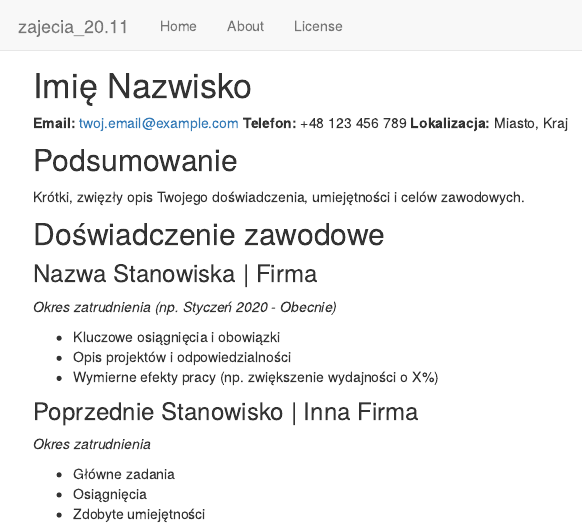
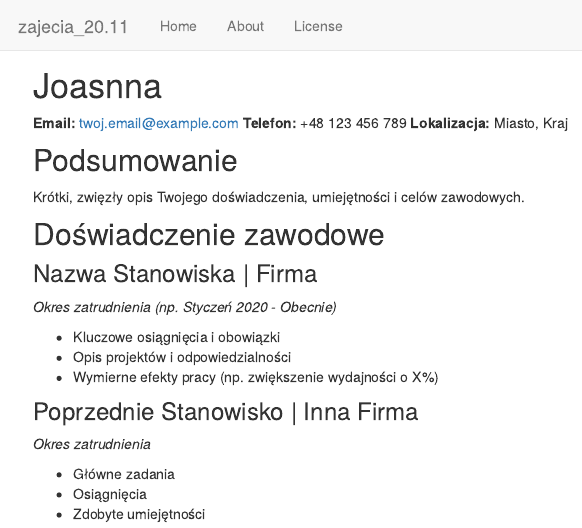
Before and after one commit to zjanna/zajecia, an R Markdown document (zajecia_20.11/analysis/CV.Rmd): the page in a window 1100 px wide, from its top. Rendered offline with R 4.5, knitr and Pandoc, with nearby package versions; drawn as R Markdown's standard HTML page in place of the format the file asks for.

Commit message:
wflow_publish(c("analysis/*Rmd", "docs/*html"))

```diff
--- a/zajecia_20.11/analysis/CV.Rmd
+++ b/zajecia_20.11/analysis/CV.Rmd
@@ -1,4 +1,4 @@
-# Imię Nazwisko
+# Joasnna
 
 **Email:** twoj.email@example.com
 **Telefon:** +48 123 456 789
```
Also changed, not shown: 1 other file.
